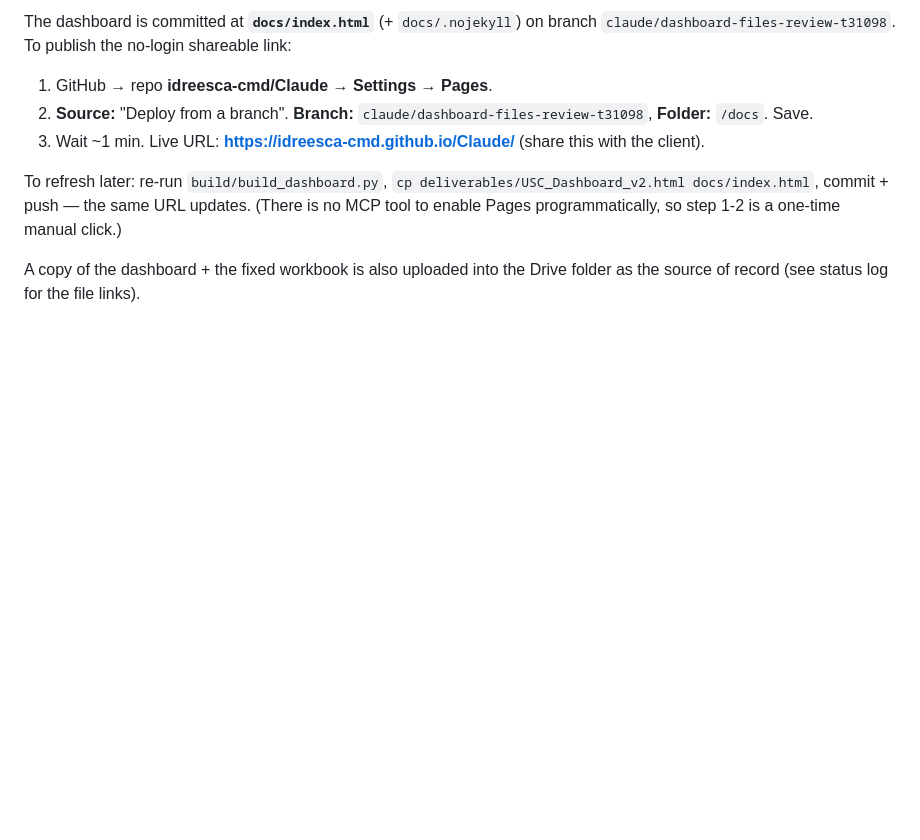
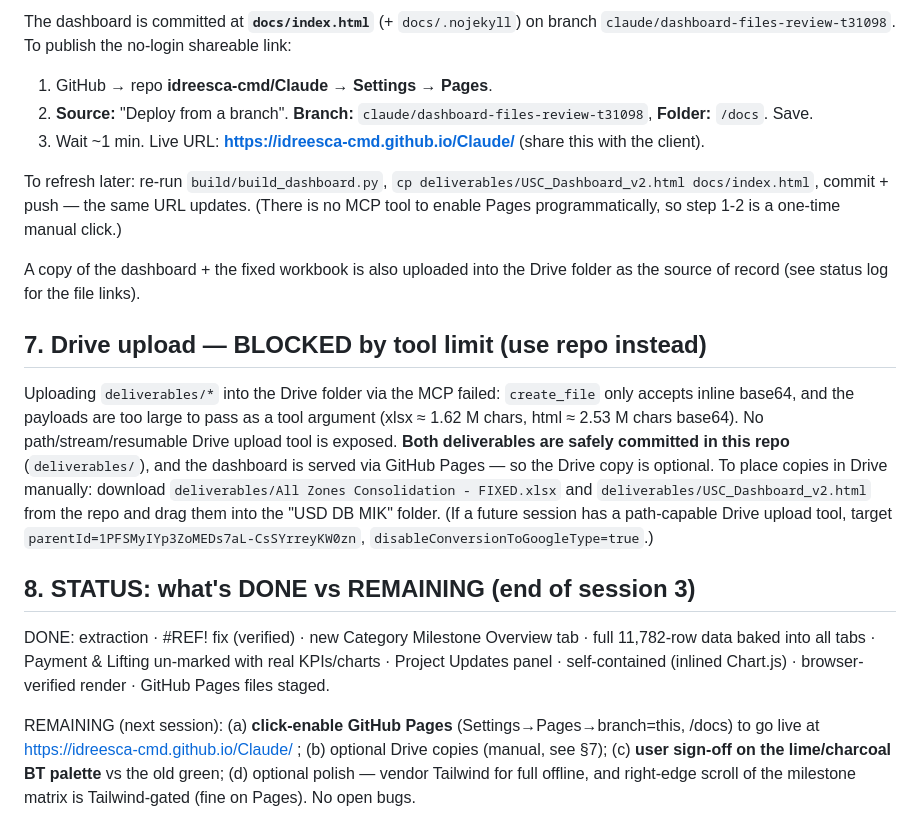
Before and after one commit to idreesca-cmd/Claude, a Markdown page: PROGRESS.md, the part around the change. Rendered like a GitHub page; blank space fills up the shorter version.

Commit message:
Record Drive-upload tool limit + end-of-session status (Pages is the live path)
Co-Authored-By: Claude Opus 4.8 <noreply@anthropic.com>
Claude-Session: https://claude.ai/code/session_01R2QottXivpyE6Y55whUhEC

```diff
--- a/PROGRESS.md
+++ b/PROGRESS.md
@@ -227,3 +227,27 @@ programmatically, so step 1-2 is a one-time manual click.)
 
 A copy of the dashboard + the fixed workbook is also uploaded into the Drive folder as the
 source of record (see status log for the file links).
+
+## 7. Drive upload — BLOCKED by tool limit (use repo instead)
+
+Uploading `deliverables/*` into the Drive folder via the MCP failed: `create_file` only accepts
+inline base64, and the payloads are too large to pass as a tool argument
+(xlsx ≈ 1.62 M chars, html ≈ 2.53 M chars base64). No path/stream/resumable Drive upload tool is
+exposed. **Both deliverables are safely committed in this repo** (`deliverables/`), and the
+dashboard is served via GitHub Pages — so the Drive copy is optional. To place copies in Drive
+manually: download `deliverables/All Zones Consolidation - FIXED.xlsx` and
+`deliverables/USC_Dashboard_v2.html` from the repo and drag them into the "USD DB MIK" folder.
+(If a future session has a path-capable Drive upload tool, target
+`parentId=1PFSMyIYp3ZoMEDs7aL-CsSYrreyKW0zn`, `disableConversionToGoogleType=true`.)
+
+## 8. STATUS: what's DONE vs REMAINING (end of session 3)
+
+DONE: extraction · #REF! fix (verified) · new Category Milestone Overview tab · full 11,782-row
+data baked into all tabs · Payment & Lifting un-marked with real KPIs/charts · Project Updates
+panel · self-contained (inlined Chart.js) · browser-verified render · GitHub Pages files staged.
+
+REMAINING (next session): (a) **click-enable GitHub Pages** (Settings→Pages→branch=this, /docs) to
+go live at https://idreesca-cmd.github.io/Claude/ ; (b) optional Drive copies (manual, see §7);
+(c) **user sign-off on the lime/charcoal BT palette** vs the old green; (d) optional polish —
+vendor Tailwind for full offline, and right-edge scroll of the milestone matrix is Tailwind-gated
+(fine on Pages). No open bugs.
```
